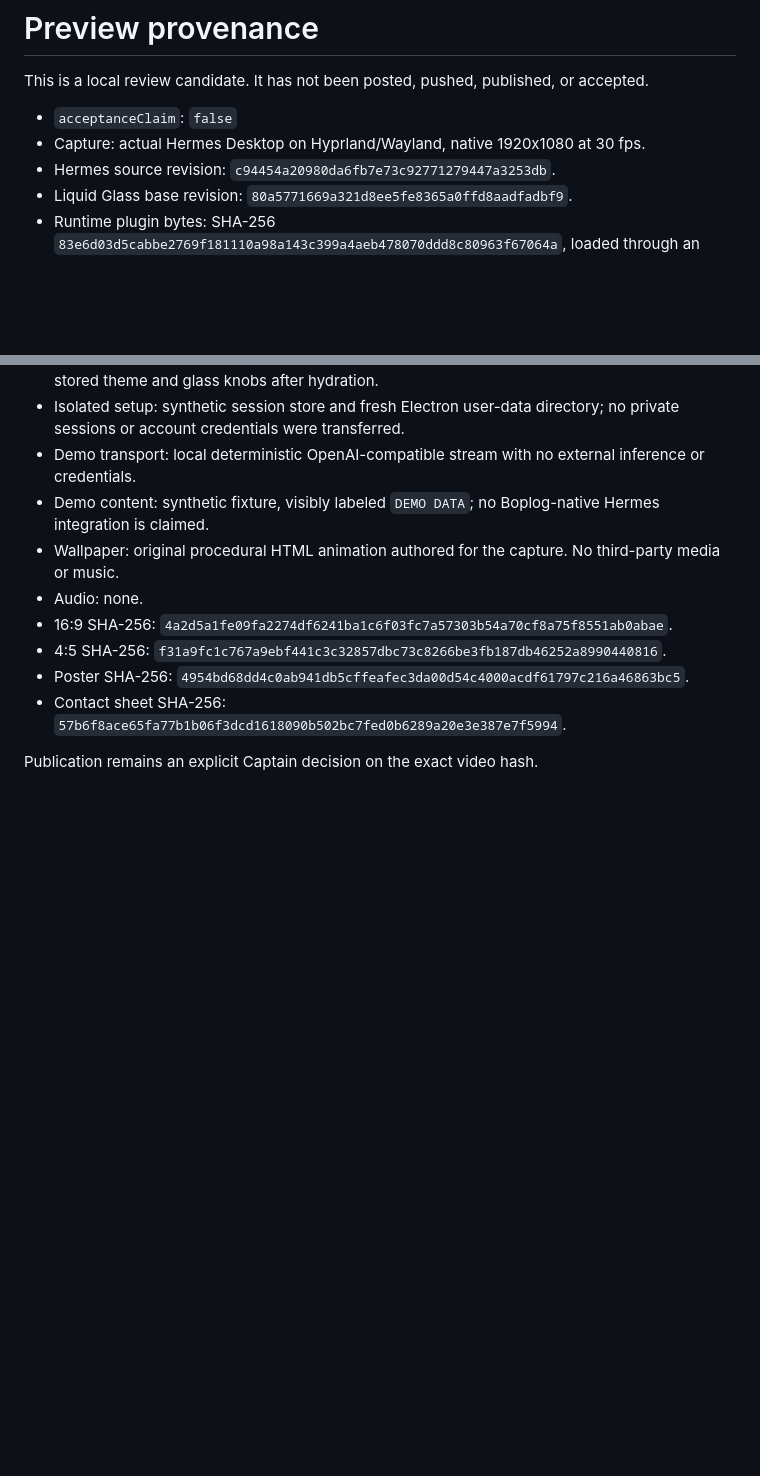
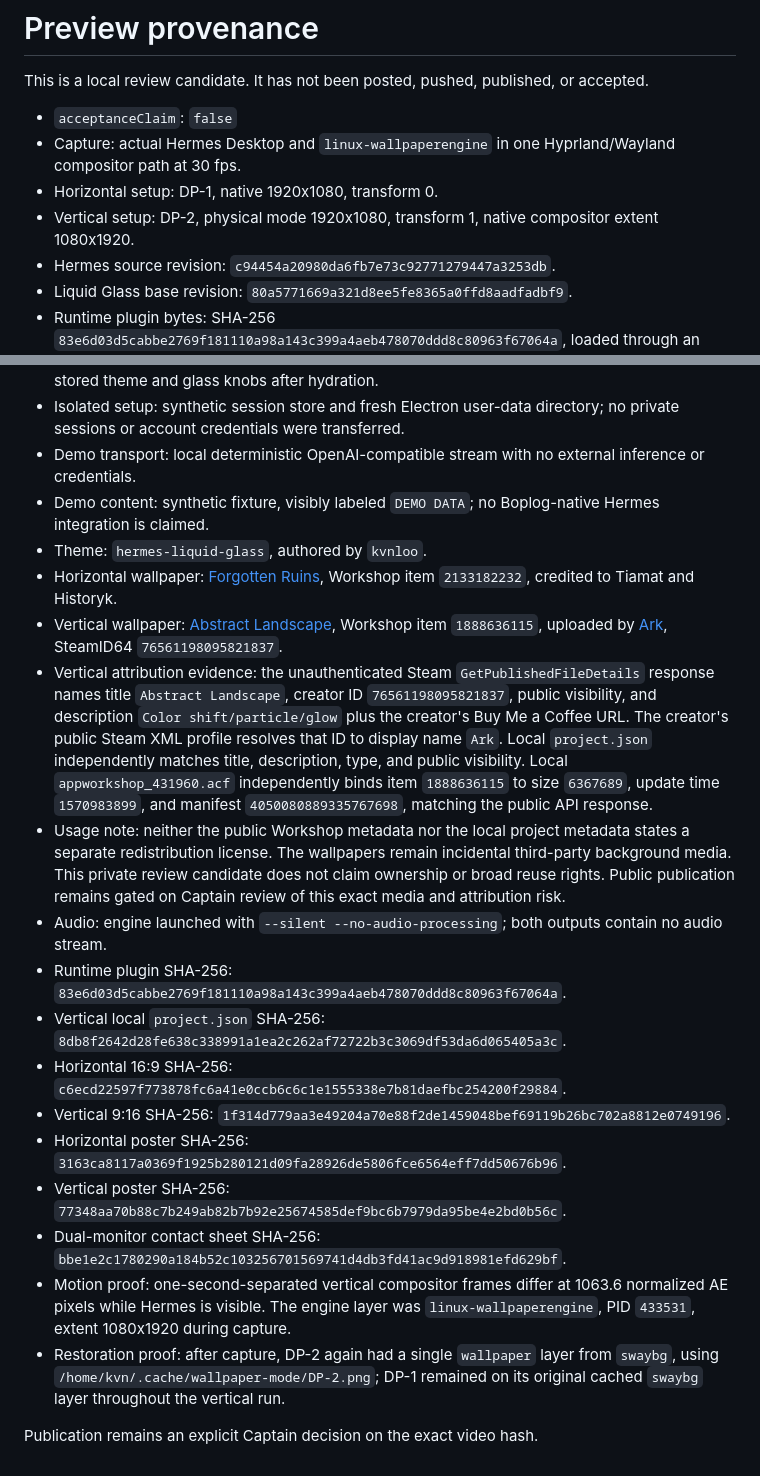
Before and after one commit to kvnloo/hermes-liquid-glass, a Markdown page: docs/PREVIEW_PROVENANCE.md, 2 parts joined by grey strips. Drawn GitHub-style; blank space fills up the shorter version.

```diff
--- a/docs/PREVIEW_PROVENANCE.md
+++ b/docs/PREVIEW_PROVENANCE.md
@@ -3,7 +3,9 @@
 This is a local review candidate. It has not been posted, pushed, published, or accepted.
 
 - `acceptanceClaim`: `false`
-- Capture: actual Hermes Desktop on Hyprland/Wayland, native 1920x1080 at 30 fps.
+- Capture: actual Hermes Desktop and `linux-wallpaperengine` in one Hyprland/Wayland compositor path at 30 fps.
+- Horizontal setup: DP-1, native 1920x1080, transform 0.
+- Vertical setup: DP-2, physical mode 1920x1080, transform 1, native compositor extent 1080x1920.
 - Hermes source revision: `c94454a20980da6fb7e73c92771279447a3253db`.
 - Liquid Glass base revision: `80a5771669a321d8ee5fe8365a0ffd8aadfadbf9`.
 - Runtime plugin bytes: SHA-256 `83e6d03d5cabbe2769f181110a98a143c399a4aeb478070ddd8c80963f67064a`, loaded through an isolated profile symlink to the canonical repository.
@@ -12,11 +14,20 @@ This is a local review candidate. It has not been posted, pushed, published, or
 - Isolated setup: synthetic session store and fresh Electron user-data directory; no private sessions or account credentials were transferred.
 - Demo transport: local deterministic OpenAI-compatible stream with no external inference or credentials.
 - Demo content: synthetic fixture, visibly labeled `DEMO DATA`; no Boplog-native Hermes integration is claimed.
-- Wallpaper: original procedural HTML animation authored for the capture. No third-party media or music.
-- Audio: none.
-- 16:9 SHA-256: `4a2d5a1fe09fa2274df6241ba1c6f03fc7a57303b54a70cf8a75f8551ab0abae`.
-- 4:5 SHA-256: `f31a9fc1c767a9ebf441c3c32857dbc73c8266be3fb187db46252a8990440816`.
-- Poster SHA-256: `4954bd68dd4c0ab941db5cffeafec3da00d54c4000acdf61797c216a46863bc5`.
-- Contact sheet SHA-256: `57b6f8ace65fa77b1b06f3dcd1618090b502bc7fed0b6289a20e3e387e7f5994`.
+- Theme: `hermes-liquid-glass`, authored by `kvnloo`.
+- Horizontal wallpaper: [Forgotten Ruins](https://steamcommunity.com/sharedfiles/filedetails/?id=2133182232), Workshop item `2133182232`, credited to Tiamat and Historyk.
+- Vertical wallpaper: [Abstract Landscape](https://steamcommunity.com/sharedfiles/filedetails/?id=1888636115), Workshop item `1888636115`, uploaded by [Ark](https://steamcommunity.com/profiles/76561198095821837), SteamID64 `76561198095821837`.
+- Vertical attribution evidence: the unauthenticated Steam `GetPublishedFileDetails` response names title `Abstract Landscape`, creator ID `76561198095821837`, public visibility, and description `Color shift/particle/glow` plus the creator's Buy Me a Coffee URL. The creator's public Steam XML profile resolves that ID to display name `Ark`. Local `project.json` independently matches title, description, type, and public visibility. Local `appworkshop_431960.acf` independently binds item `1888636115` to size `6367689`, update time `1570983899`, and manifest `4050080889335767698`, matching the public API response.
+- Usage note: neither the public Workshop metadata nor the local project metadata states a separate redistribution license. The wallpapers remain incidental third-party background media. This private review candidate does not claim ownership or broad reuse rights. Public publication remains gated on Captain review of this exact media and attribution risk.
+- Audio: engine launched with `--silent --no-audio-processing`; both outputs contain no audio stream.
+- Runtime plugin SHA-256: `83e6d03d5cabbe2769f181110a98a143c399a4aeb478070ddd8c80963f67064a`.
+- Vertical local `project.json` SHA-256: `8db8f2642d28fe638c338991a1ea2c262af72722b3c3069df53da6d065405a3c`.
+- Horizontal 16:9 SHA-256: `c6ecd22597f773878fc6a41e0ccb6c6c1e1555338e7b81daefbc254200f29884`.
+- Vertical 9:16 SHA-256: `1f314d779aa3e49204a70e88f2de1459048bef69119b26bc702a8812e0749196`.
+- Horizontal poster SHA-256: `3163ca8117a0369f1925b280121d09fa28926de5806fce6564eff7dd50676b96`.
+- Vertical poster SHA-256: `77348aa70b88c7b249ab82b7b92e25674585def9bc6b7979da95be4e2bd0b56c`.
+- Dual-monitor contact sheet SHA-256: `bbe1e2c1780290a184b52c103256701569741d4db3fd41ac9d918981efd629bf`.
+- Motion proof: one-second-separated vertical compositor frames differ at 1063.6 normalized AE pixels while Hermes is visible. The engine layer was `linux-wallpaperengine`, PID `433531`, extent 1080x1920 during capture.
+- Restoration proof: after capture, DP-2 again had a single `wallpaper` layer from `swaybg`, using `/home/kvn/.cache/wallpaper-mode/DP-2.png`; DP-1 remained on its original cached `swaybg` layer throughout the vertical run.
 
 Publication remains an explicit Captain decision on the exact video hash.
```
Also changed, not shown: README.md (+19 -4 lines), media/preview-vertical-poster.png (added), 5 other files.
